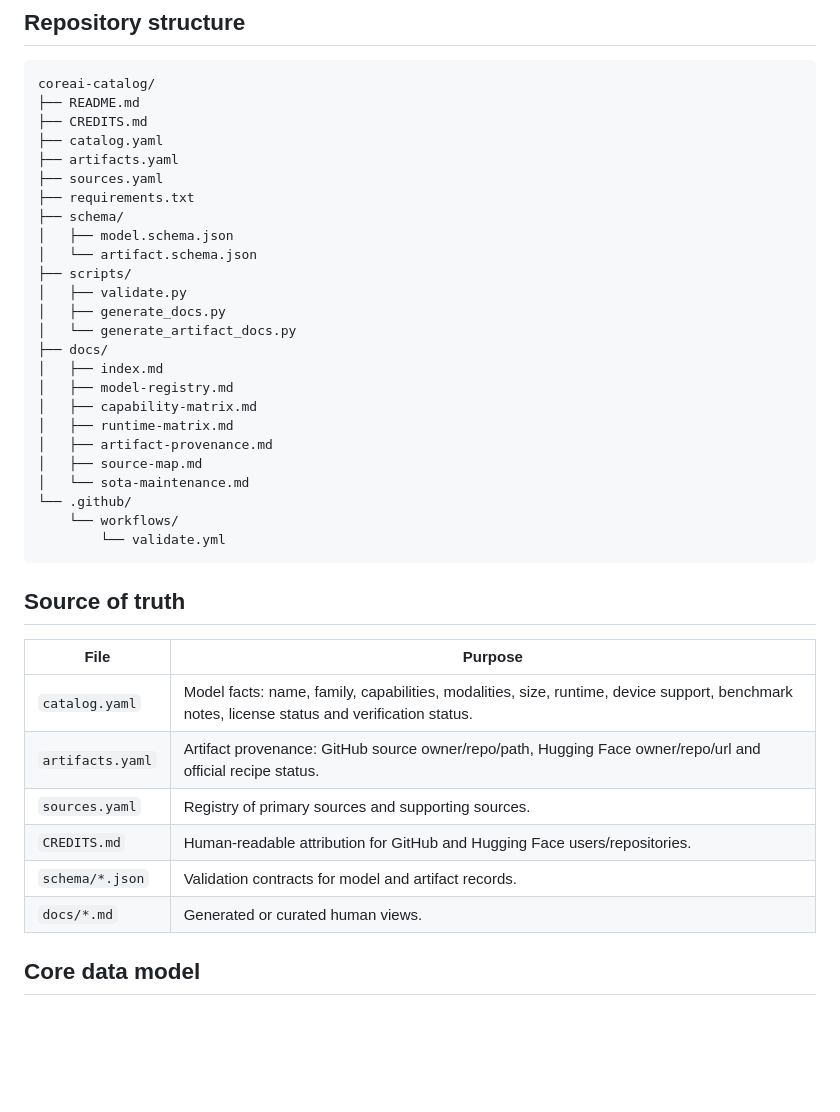
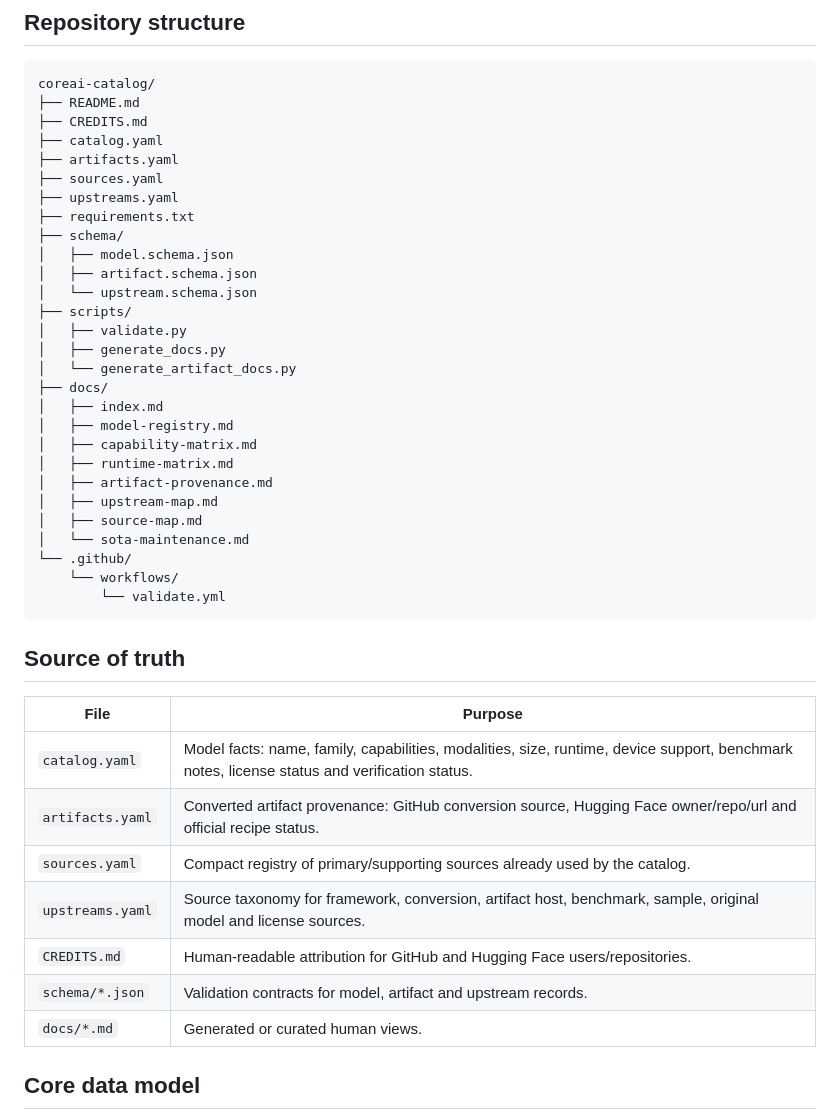
Before and after one commit to kevinqz/coreai-catalog, a Markdown page: README.md, the part around one of its changes. Drawn GitHub-style; blank space fills up the shorter version.

```diff
--- a/README.md
+++ b/README.md
@@ -49,10 +50,12 @@ coreai-catalog/
 ├── catalog.yaml
 ├── artifacts.yaml
 ├── sources.yaml
+├── upstreams.yaml
 ├── requirements.txt
 ├── schema/
 │   ├── model.schema.json
-│   └── artifact.schema.json
+│   ├── artifact.schema.json
+│   └── upstream.schema.json
 ├── scripts/
 │   ├── validate.py
 │   ├── generate_docs.py
@@ -63,6 +66,7 @@ coreai-catalog/
 │   ├── capability-matrix.md
 │   ├── runtime-matrix.md
 │   ├── artifact-provenance.md
+│   ├── upstream-map.md
 │   ├── source-map.md
 │   └── sota-maintenance.md
 └── .github/
@@ -75,10 +79,11 @@ coreai-catalog/
 | File | Purpose |
 |---|---|
 | `catalog.yaml` | Model facts: name, family, capabilities, modalities, size, runtime, device support, benchmark notes, license status and verification status. |
-| `artifacts.yaml` | Artifact provenance: GitHub source owner/repo/path, Hugging Face owner/repo/url and official recipe status. |
-| `sources.yaml` | Registry of primary sources and supporting sources. |
+| `artifacts.yaml` | Converted artifact provenance: GitHub conversion source, Hugging Face owner/repo/url and official recipe status. |
+| `sources.yaml` | Compact registry of primary/supporting sources already used by the catalog. |
+| `upstreams.yaml` | Source taxonomy for framework, conversion, artifact host, benchmark, sample, original model and license sources. |
 | `CREDITS.md` | Human-readable attribution for GitHub and Hugging Face users/repositories. |
-| `schema/*.json` | Validation contracts for model and artifact records. |
+| `schema/*.json` | Validation contracts for model, artifact and upstream records. |
 | `docs/*.md` | Generated or curated human views. |
 
 ## Core data model
```
Also changed, not shown: other parts of README.md (+68 -9 lines).
